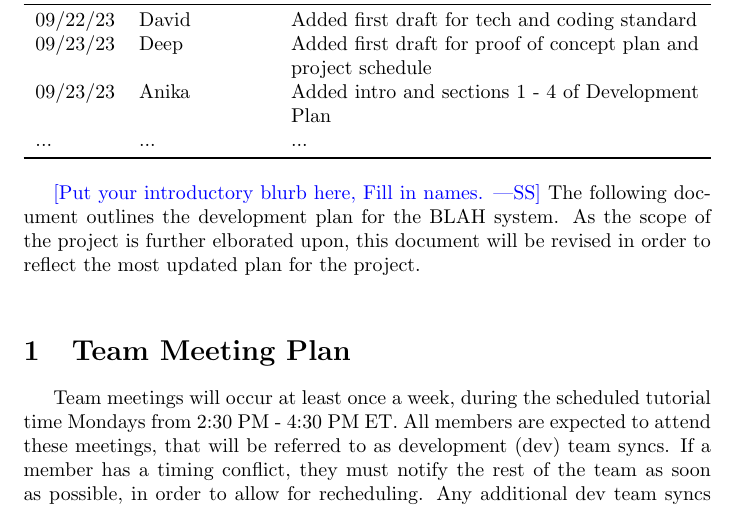
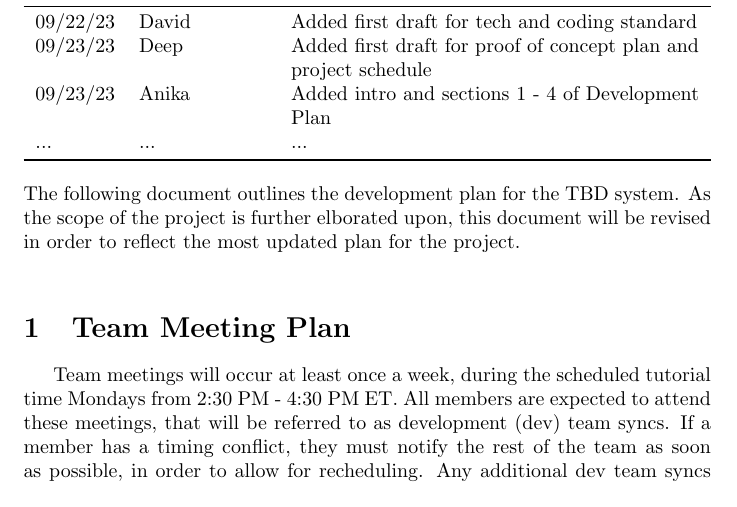
Before and after one commit to davimang/REACH, a LaTeX document (docs/DevelopmentPlan/DevelopmentPlan.tex): part of page 1 of 6 before the commit and part of page 1 of 5 after it, cut so that both start at the same text. Compiled offline with pdfLaTeX.

Commit message:
Update dev plan

```diff
--- a/docs/DevelopmentPlan/DevelopmentPlan.tex
+++ b/docs/DevelopmentPlan/DevelopmentPlan.tex
@@ -31,8 +31,8 @@
 \end{tabularx}
 \end{table}
 
-\wss{Put your introductory blurb here, Fill in names.}
-The following document outlines the development plan for the BLAH system.
+
+\noindent The following document outlines the development plan for the TBD system.
 As the scope of the project is further elborated upon,
 this document will be revised in order to reflect the most updated plan for the project.\\
 
```
Also changed, not shown: docs/DevelopmentPlan/DevelopmentPlan.pdf.
